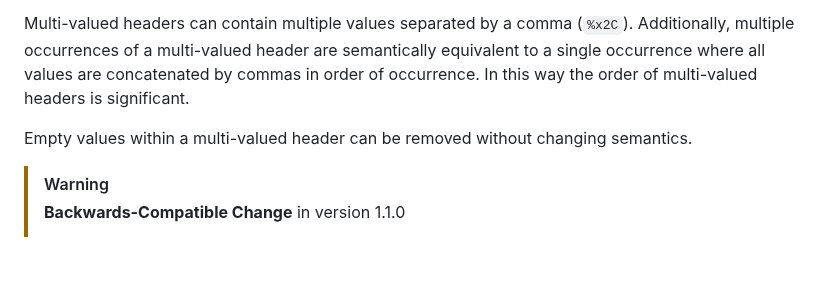
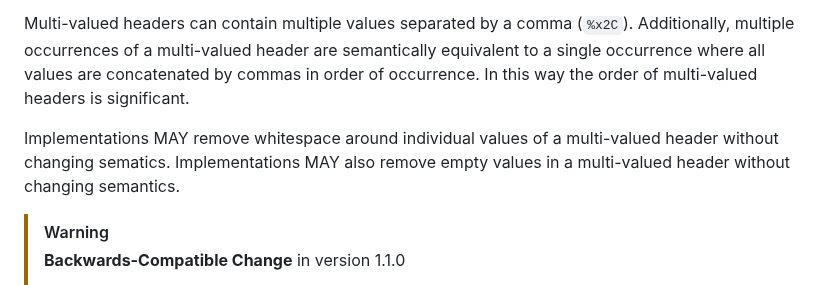
Before and after one commit to UltraStar-Deluxe/format, a Markdown page: spec.md, the part around the change. Rendered like a GitHub page; blank space fills up the shorter version.

Commit message:
Clarify whitespace in multi-valued headers

```diff
--- a/spec.md
+++ b/spec.md
@@ -197,7 +197,7 @@ Additionally, multiple occurrences of a multi-valued header are semantically equ
 where all values are concatenated by commas in order of occurrence.
 In this way the order of multi-valued headers is significant.
 
-Empty values within a multi-valued header can be removed without changing semantics.
+Implementations MAY remove whitespace around individual values of a multi-valued header without changing sematics. Implementations MAY also remove empty values in a multi-valued header without changing semantics.
 
 > [!WARNING]
 >
```
